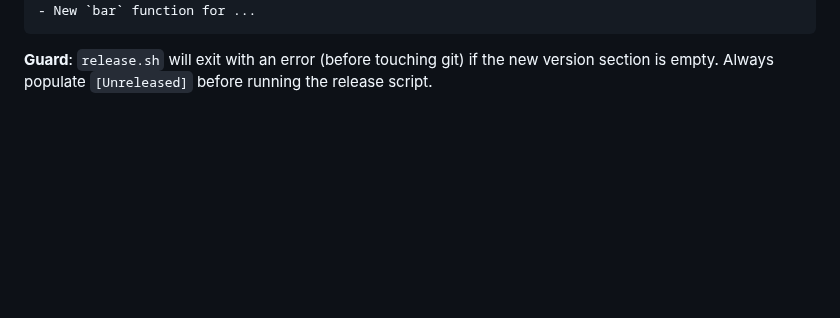
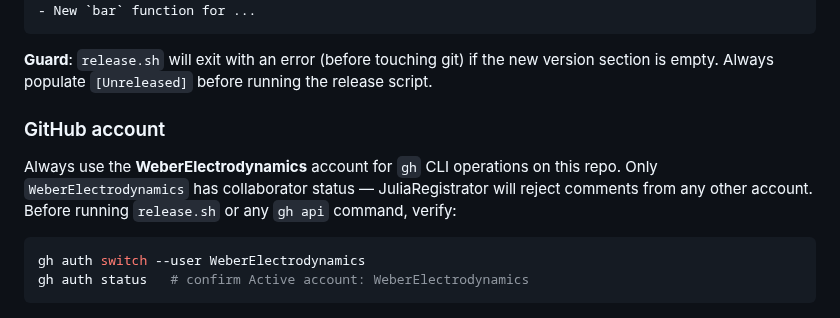
Before and after one commit to WeberElectrodynamics/WeberElectrodynamics.jl, a Markdown page: CLAUDE.md, the part around the change. GitHub-like rendering; blank space fills up the shorter version.

Commit message:
docs: note WeberElectrodynamics gh account required for releases
JuliaRegistrator rejects comments from non-collaborator accounts.
Add explicit reminder to switch to WeberElectrodynamics before running
release.sh or any gh api command.

Co-Authored-By: Claude Sonnet 4.6 <noreply@anthropic.com>

````diff
--- a/CLAUDE.md
+++ b/CLAUDE.md
@@ -191,3 +191,14 @@ there are actual breaking changes — it makes the notes self-documenting and cl
 
 **Guard**: `release.sh` will exit with an error (before touching git) if the new version section
 is empty. Always populate `[Unreleased]` before running the release script.
+
+### GitHub account
+
+Always use the **WeberElectrodynamics** account for `gh` CLI operations on this repo.
+Only `WeberElectrodynamics` has collaborator status — JuliaRegistrator will reject comments
+from any other account. Before running `release.sh` or any `gh api` command, verify:
+
+```bash
+gh auth switch --user WeberElectrodynamics
+gh auth status   # confirm Active account: WeberElectrodynamics
+```
````
